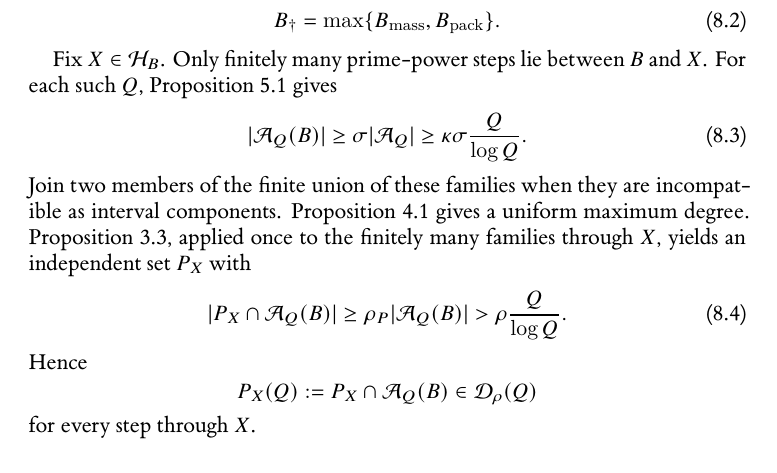
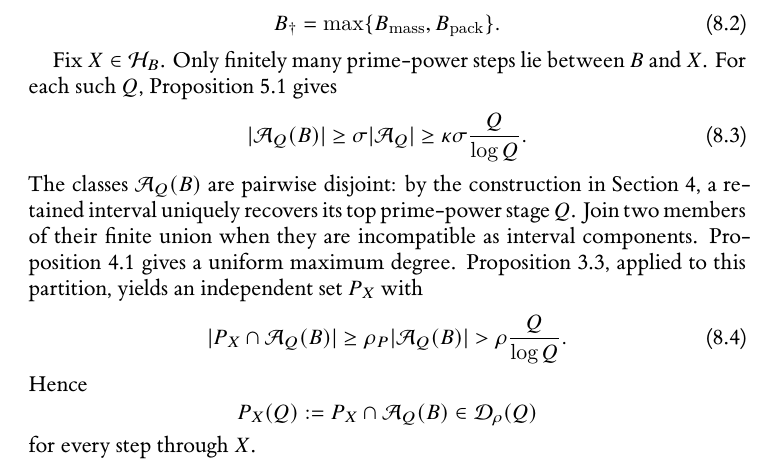
Before and after one commit to Yuren-Tang/erdos-289, a LaTeX paper (paper/manuscript.tex, which reads paper/sections/postpass-07-finite-realization.tex): part of page 17 of 25, cut so that both start at the same text. Compiled offline with XeLaTeX.

Commit message:
Expose disjointness of the Haxell classes

```diff
--- a/paper/sections/postpass-07-finite-realization.tex
+++ b/paper/sections/postpass-07-finite-realization.tex
@@ -18,7 +18,7 @@ Fix $X\in\mathcal H_B$.  Only finitely many prime-power steps lie between $B$ an
 \ge\sigma|\mathcal A_Q|
 \ge\kappa\sigma\frac Q{\log Q}.
 \end{equation}
-Join two members of the finite union of these families when they are incompatible as interval components.  Proposition~\ref{prop:signed-inverse-capabilities} gives a uniform maximum degree.  Proposition~\ref{prop:haxell-quota}, applied once to the finitely many families through $X$, yields an independent set $P_X$ with
+The classes $\mathcal A_Q(B)$ are pairwise disjoint: by the construction in Section~\ref{sec:signed-inverse}, a retained interval uniquely recovers its top prime-power stage $Q$.  Join two members of their finite union when they are incompatible as interval components.  Proposition~\ref{prop:signed-inverse-capabilities} gives a uniform maximum degree.  Proposition~\ref{prop:haxell-quota}, applied to this partition, yields an independent set $P_X$ with
 \begin{equation}\label{eq:packed-density}
 |P_X\cap\mathcal A_Q(B)|
 \ge\rho_P|\mathcal A_Q(B)|
```
